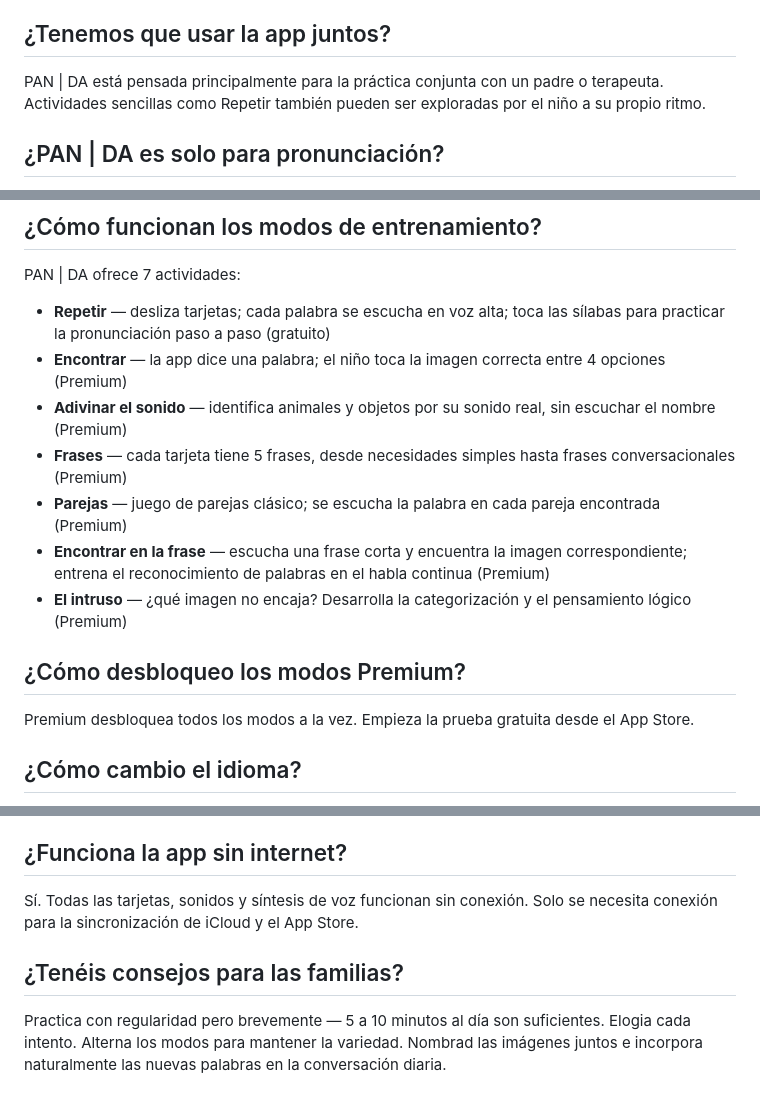
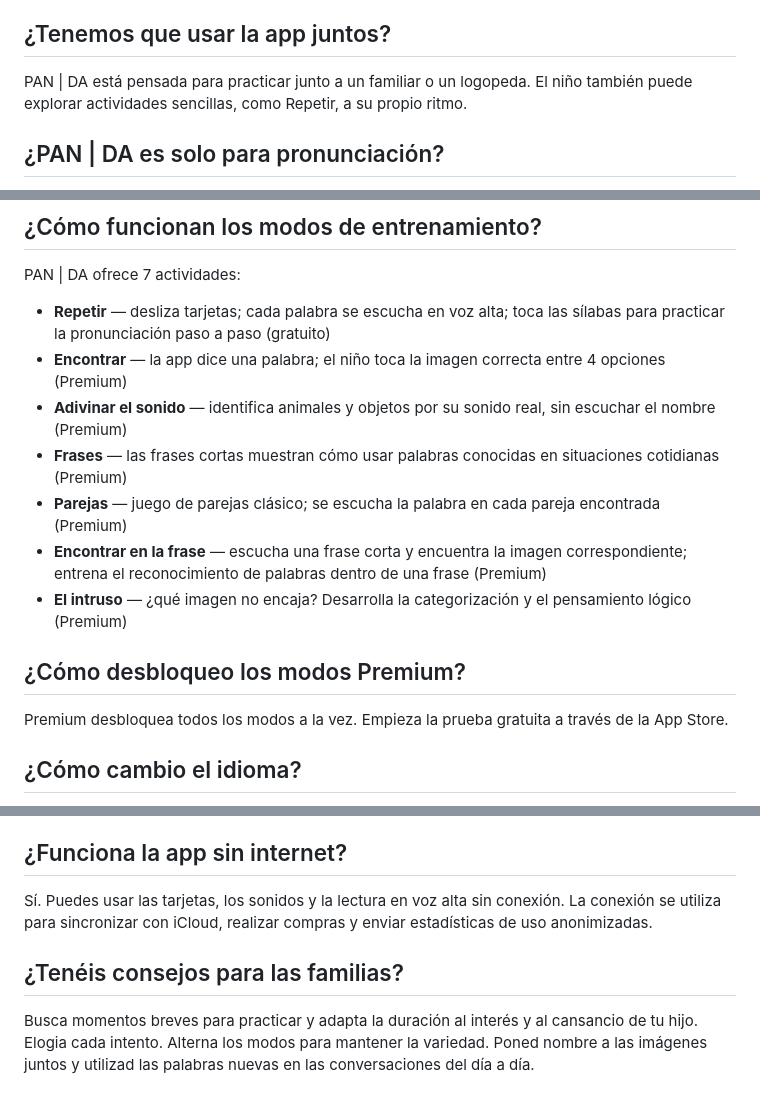
Before and after one commit to martinkaplan/pan-da-legal, a Markdown page: content/faq_es.md, 3 parts joined by grey strips. Rendered like a GitHub page.

Commit message:
Polish multilingual copy and replace vague hero messaging

```diff
--- a/content/faq_es.md
+++ b/content/faq_es.md
@@ -4,7 +4,7 @@
 Principalmente para niños de 2 a 5 años. El contenido se adapta al nivel de comunicación elegido — desde niños no verbales hasta los que ya forman frases cortas.
 
 ## ¿Tenemos que usar la app juntos?
-PAN | DA está pensada principalmente para la práctica conjunta con un padre o terapeuta. Actividades sencillas como Repetir también pueden ser exploradas por el niño a su propio ritmo.
+PAN | DA está pensada para practicar junto a un familiar o un logopeda. El niño también puede explorar actividades sencillas, como Repetir, a su propio ritmo.
 
 ## ¿PAN | DA es solo para pronunciación?
 No. Se centra en las primeras palabras, el vocabulario, la comprensión, las frases cotidianas y trabajar el mismo contenido de distintas formas. La práctica de sonidos del habla (Pronunciación) es una parte separada.
@@ -26,13 +26,13 @@ PAN | DA ofrece 7 actividades:
 - **Repetir** — desliza tarjetas; cada palabra se escucha en voz alta; toca las sílabas para practicar la pronunciación paso a paso (gratuito)
 - **Encontrar** — la app dice una palabra; el niño toca la imagen correcta entre 4 opciones (Premium)
 - **Adivinar el sonido** — identifica animales y objetos por su sonido real, sin escuchar el nombre (Premium)
-- **Frases** — cada tarjeta tiene 5 frases, desde necesidades simples hasta frases conversacionales (Premium)
+- **Frases** — las frases cortas muestran cómo usar palabras conocidas en situaciones cotidianas (Premium)
 - **Parejas** — juego de parejas clásico; se escucha la palabra en cada pareja encontrada (Premium)
-- **Encontrar en la frase** — escucha una frase corta y encuentra la imagen correspondiente; entrena el reconocimiento de palabras en el habla continua (Premium)
+- **Encontrar en la frase** — escucha una frase corta y encuentra la imagen correspondiente; entrena el reconocimiento de palabras dentro de una frase (Premium)
 - **El intruso** — ¿qué imagen no encaja? Desarrolla la categorización y el pensamiento lógico (Premium)
 
 ## ¿Cómo desbloqueo los modos Premium?
-Premium desbloquea todos los modos a la vez. Empieza la prueba gratuita desde el App Store.
+Premium desbloquea todos los modos a la vez. Empieza la prueba gratuita a través de la App Store.
 
 ## ¿Cómo cambio el idioma?
 En Ajustes, toca la bandera o el nombre del idioma. Los textos y la pronunciación cambian al instante — puedes cambiar en cualquier momento.
@@ -53,7 +53,7 @@ Al configurar el nivel del niño (no verbal → frases completas), la app oculta
 Los ajustes del niño, el historial de práctica y las tarjetas personalizadas se guardan en tu dispositivo o se sincronizan mediante tu almacenamiento privado de iCloud. La versión actual también envía datos anonimizados sobre los elementos que se tocan y el uso de la aplicación a un servidor propio de PAN | DA para mejorarla. Las fotos, el nombre y la fecha de nacimiento del niño no se incluyen en estas estadísticas. Consulta la política de privacidad.
 
 ## ¿Funciona la app sin internet?
-Sí. Todas las tarjetas, sonidos y síntesis de voz funcionan sin conexión. Solo se necesita conexión para la sincronización de iCloud y el App Store.
+Sí. Puedes usar las tarjetas, los sonidos y la lectura en voz alta sin conexión. La conexión se utiliza para sincronizar con iCloud, realizar compras y enviar estadísticas de uso anonimizadas.
 
 ## ¿Tenéis consejos para las familias?
-Practica con regularidad pero brevemente — 5 a 10 minutos al día son suficientes. Elogia cada intento. Alterna los modos para mantener la variedad. Nombrad las imágenes juntos e incorpora naturalmente las nuevas palabras en la conversación diaria.
+Busca momentos breves para practicar y adapta la duración al interés y al cansancio de tu hijo. Elogia cada intento. Alterna los modos para mantener la variedad. Poned nombre a las imágenes juntos y utilizad las palabras nuevas en las conversaciones del día a día.
```
Also changed, not shown: other parts of content/faq_es.md (+1 -1 lines).
